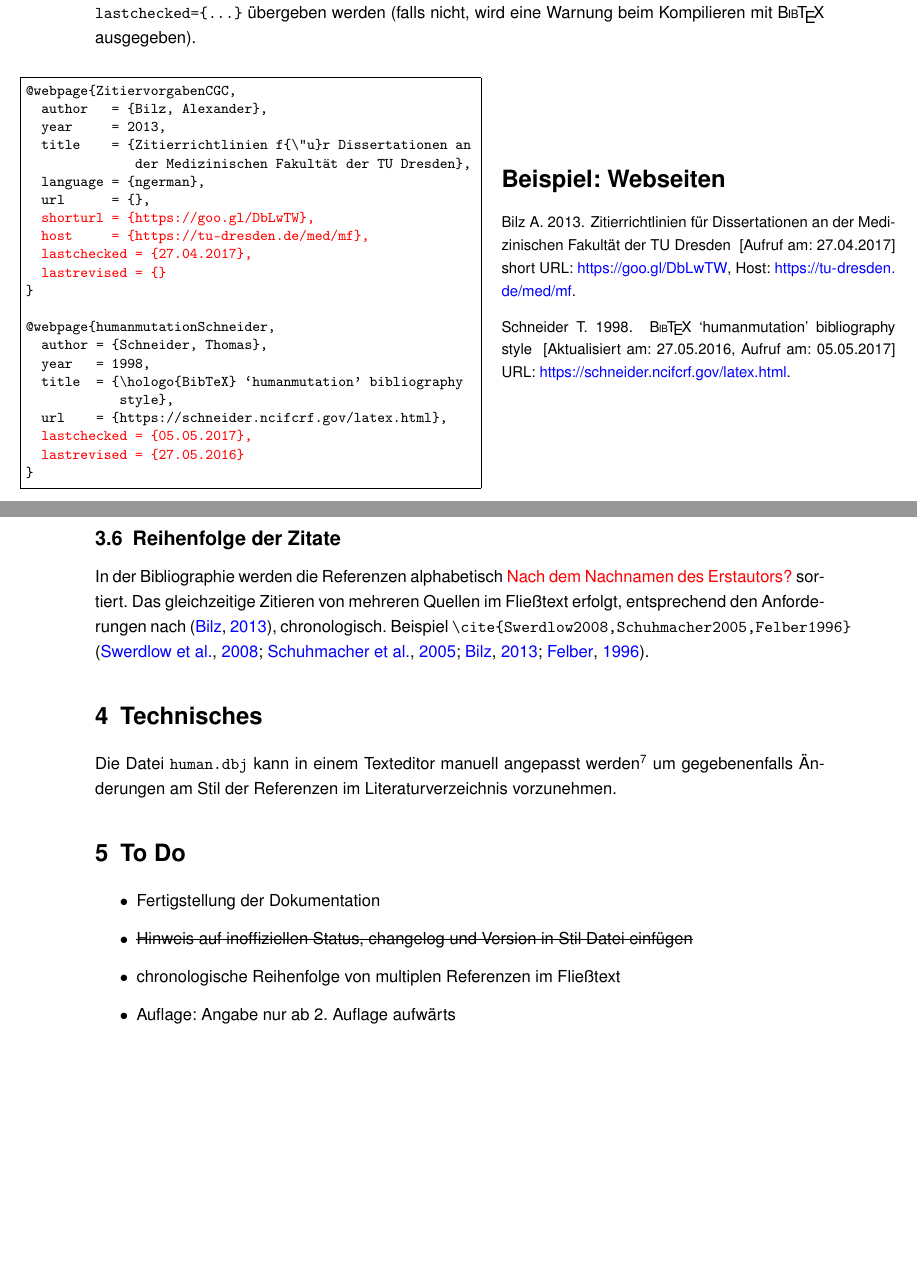
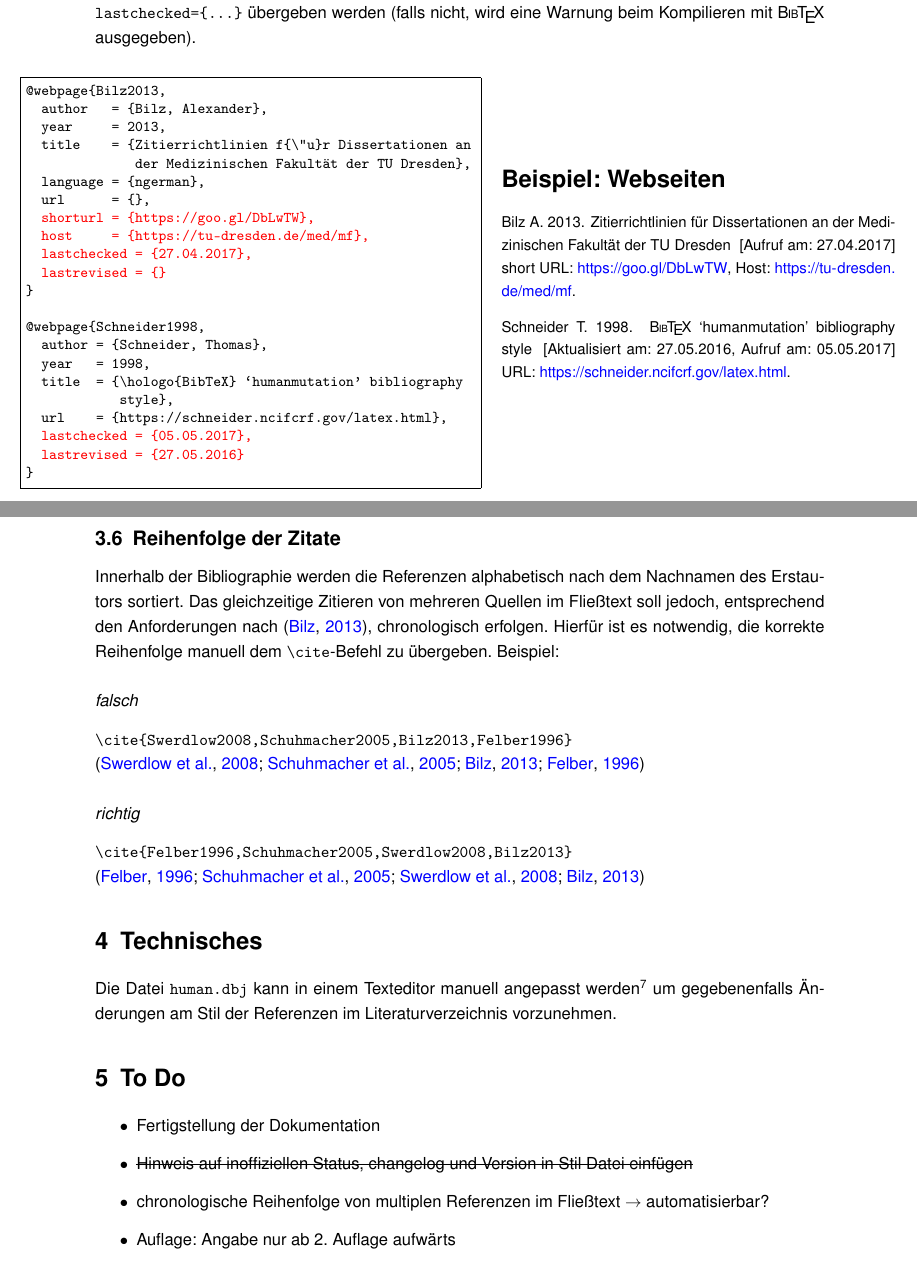
Before and after one commit to DanielKotik/BibTeX-Medicine-TU-Dresden, a LaTeX paper (humanmutationTUD-doc-german.tex): two parts of pages 5 and 6 of 7, joined at a grey line, cut so that both start at the same text, the shorter picture padded with empty space. The pictures show the PDF file humanmutationTUD-doc-german.pdf that the author committed with the source.

Commit message:
Add section 3.6 'Reihenfolge der Zitate'

```diff
--- a/humanmutationTUD-doc-german.tex
+++ b/humanmutationTUD-doc-german.tex
@@ -363,7 +363,7 @@ Warnung beim Kompilieren mit \hologo{BibTeX} ausgegeben).
       %\hrulefill
       \begin{singlespace}
       \begin{Verbatim}[frame=single,commandchars=&\(\)]
-@webpage{ZitiervorgabenCGC,
+@webpage{Bilz2013,
   author   = {Bilz, Alexander},
   year     = 2013,
   title    = {Zitierrichtlinien f{\"u}r Dissertationen an
@@ -376,7 +376,7 @@ Warnung beim Kompilieren mit \hologo{BibTeX} ausgegeben).
   (&color(red)lastrevised = {})
 }
 
-@webpage{humanmutationSchneider,
+@webpage{Schneider1998,
   author = {Schneider, Thomas},
   year   = 1998,
   title  = {\hologo{BibTeX} `humanmutation' bibliography
@@ -416,24 +416,29 @@ title = {2016 US lymphoid malignancy statistics by World Health Organization
 title = {2016 (\color(red){)US(\color(red)}) lymphoid malignancy statistics by World Health Organization
          subtypes},
 \end{Verbatim}
-Durch die zusätzlichen geschweiften Klammern um \texttt{US} wird erreicht, dass der Titel
-auch korrekt wiedergegeben wird. Andernfalls wird bei englischsprachigen
+Durch die zusätzlichen geschweiften Klammern um \texttt{US} wird erreicht, dass
+der Titel auch korrekt wiedergegeben wird. Andernfalls wird bei englischsprachigen
 Referenzen durch \hologo{BibTeX} die gesamte Zeichenkette zwischen den
 \"au{\ss}ersten Klammern \texttt{\{\ldots \}} in Kleinschrift gesetzt und
-\emph{nur der erste} Buchstabe gro{\ss} gesetzt (gewünschtes Verhalten). Es empfiehlt sich daher händisch in
-der
+\emph{nur der erste} Buchstabe gro{\ss} gesetzt (gewünschtes Verhalten). Es
+empfiehlt sich daher händisch in der
 \verb|.bib|~Datei alle Titel Einträge sorgfältig zu überprüfen, auch um
 gegebenenfalls überflüssige Klammern \emph{zu entfernen}\footnote{Abhängig vom
 Tool mit welchem Referenzen gesammelt und später in \hologo{BibTeX}-Einträge
 umgewandelt werden (Zotero, Jabref, Endnote, Google Scholar etc.), wird
 eventuell für alle im Titel vorkommenden Wörter
-Gro{\ss}- und Kleinschreibung forciert; in obigem Beispiel bspw.\ \verb|{W}orld {H}ealth {O}rganization|.},
-so dass ein einheitliches Bild im Literaturverzeichnis gewährleistet ist.
+Gro{\ss}- und Kleinschreibung forciert; in obigem Beispiel bspw.\
+\verb|{W}orld {H}ealth {O}rganization|.}, so dass ein einheitliches Bild im
+Literaturverzeichnis gewährleistet ist.
 
 \subsection{Reihenfolge der Zitate}
-In der Bibliographie werden die Referenzen alphabetisch
-\textcolor{red}{Nach dem Nachnamen des Erstautors?} sortiert. Das gleichzeitige
-Zitieren von mehreren Quellen im Fließtext erfolgt, entsprechend den
-Anforderungen nach \cite{ZitiervorgabenCGC}, chronologisch. Beispiel
-\verb|\cite{Swerdlow2008,Schuhmacher2005,Felber1996}|
-\cite{Swerdlow2008,Schuhmacher2005,ZitiervorgabenCGC,Felber1996}.
+Innerhalb der Bibliographie werden die Referenzen alphabetisch nach dem Nachnamen
+des Erstautors sortiert. Das gleichzeitige Zitieren von mehreren Quellen im
+Fließtext soll jedoch, entsprechend den
+Anforderungen nach \cite{Bilz2013}, chronologisch erfolgen.
+Hierfür ist es notwendig, die korrekte Reihenfolge manuell dem
+\verb|\cite|-Befehl zu übergeben. Beispiel:\\\\
+\emph{falsch}
+\begin{Verbatim}
+\cite{Swerdlow2008,Schuhmacher2005,Bilz2013,Felber1996}
+\end{Verbatim}
@@ -457,6 +470,7 @@ vorzunehmen.
 Datei
 einfügen}
  \item chronologische Reihenfolge von multiplen Referenzen im Fließtext
+       $\rightarrow$ automatisierbar?
  \item Auflage: Angabe nur ab 2.~Auflage aufwärts
  \item korrekte Angabe der Auflage, d.h.\ "`2.~Aufl."', "`2.~erw. Aufl."', "`2nd
 ed."'
```
Also changed, not shown: humanmutationTUD-doc-german.pdf, humanmutationTUD-doc-german.tex (22 more changed lines).
